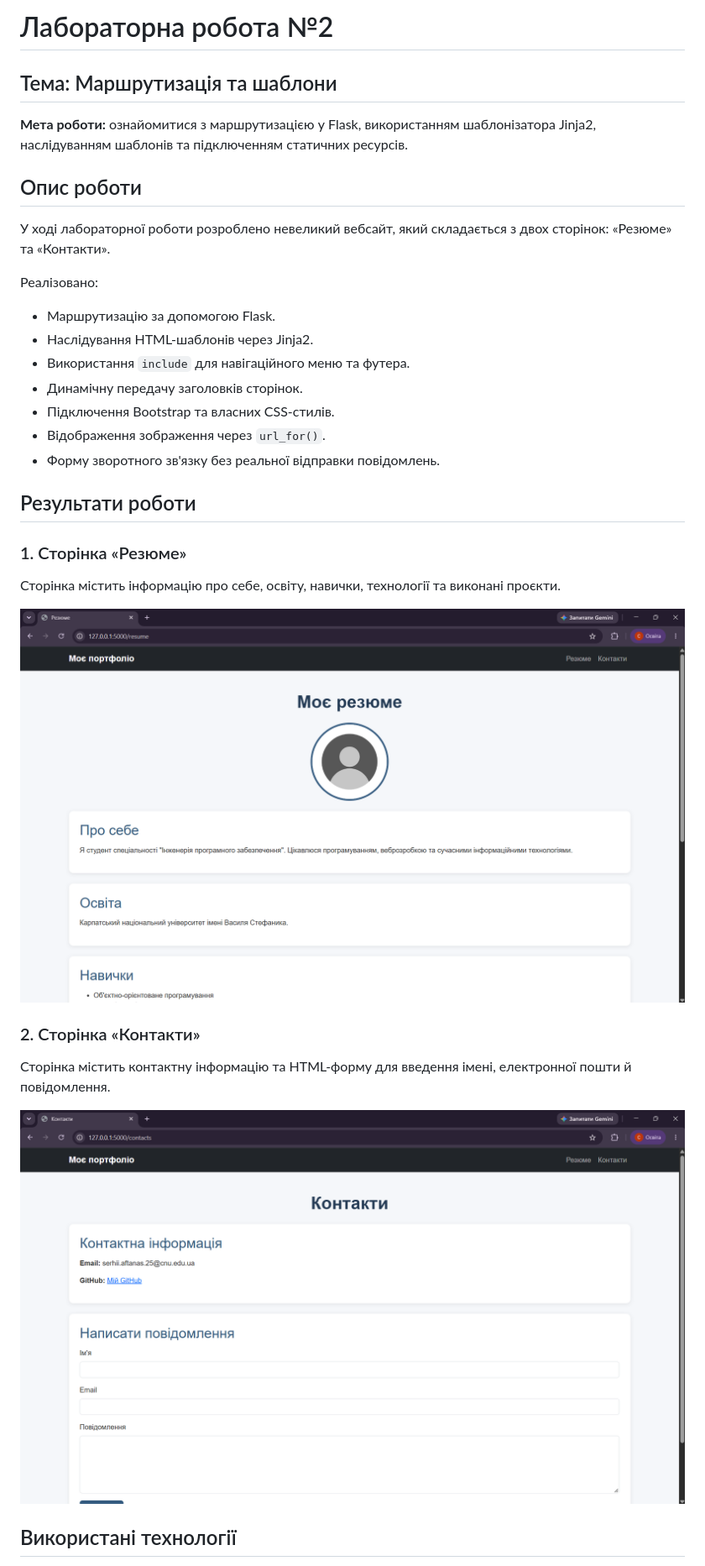
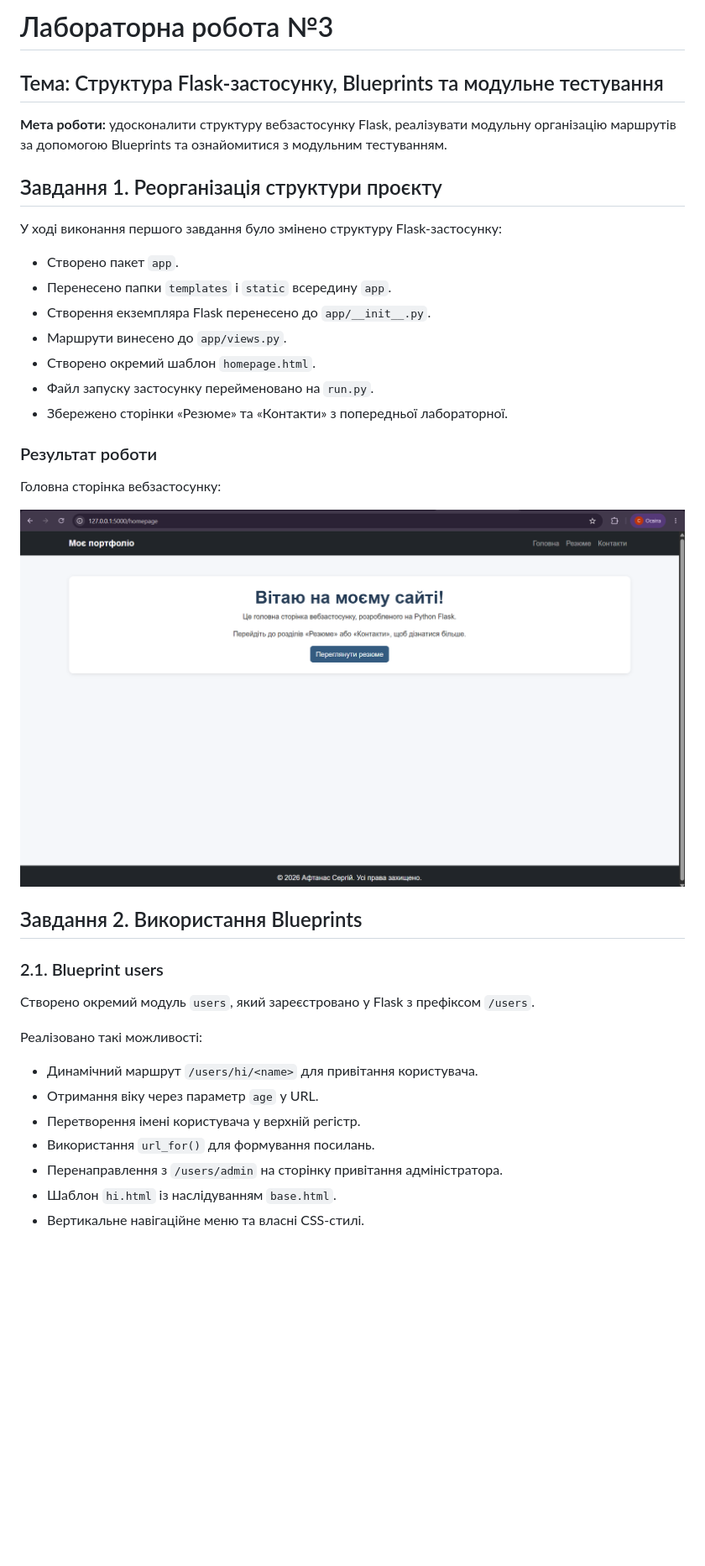
Before and after one commit to AftanasSerhiiCNU/flask-app-lab, a Markdown page: README.md, the part around one of its changes. Shown at 84% size. Drawn GitHub-style; pictures changed too: screenshots/contacts.png (deleted), screenshots/resume.png (deleted); blank space fills up the shorter version.

Commit message:
feat: add users blueprint and update lab3 documentation

```diff
--- a/README.md
+++ b/README.md
@@ -1,35 +1,40 @@
-# Лабораторна робота №2
+# Лабораторна робота №3
 
-## Тема: Маршрутизація та шаблони
+## Тема: Структура Flask-застосунку, Blueprints та модульне тестування
 
-**Мета роботи:** ознайомитися з маршрутизацією у Flask, використанням шаблонізатора Jinja2, наслідуванням шаблонів та підключенням статичних ресурсів.
+**Мета роботи:** удосконалити структуру вебзастосунку Flask, реалізувати модульну організацію маршрутів за допомогою Blueprints та ознайомитися з модульним тестуванням.
 
-## Опис роботи
+## Завдання 1. Реорганізація структури проєкту
 
-У ході лабораторної роботи розроблено невеликий вебсайт, який складається з двох сторінок: «Резюме» та «Контакти».
+У ході виконання першого завдання було змінено структуру Flask-застосунку:
 
-Реалізовано:
-- Маршрутизацію за допомогою Flask.
-- Наслідування HTML-шаблонів через Jinja2.
-- Використання `include` для навігаційного меню та футера.
-- Динамічну передачу заголовків сторінок.
-- Підключення Bootstrap та власних CSS-стилів.
-- Відображення зображення через `url_for()`.
-- Форму зворотного зв'язку без реальної відправки повідомлень.
+- Створено пакет `app`.
+- Перенесено папки `templates` і `static` всередину `app`.
+- Створення екземпляра Flask перенесено до `app/__init__.py`.
+- Маршрути винесено до `app/views.py`.
+- Створено окремий шаблон `homepage.html`.
+- Файл запуску застосунку перейменовано на `run.py`.
+- Збережено сторінки «Резюме» та «Контакти» з попередньої лабораторної.
 
-## Результати роботи
+### Результат роботи
 
-### 1. Сторінка «Резюме»
+Головна сторінка вебзастосунку:
 
-Сторінка містить інформацію про себе, освіту, навички, технології та виконані проєкти.
+![Головна сторінка](screenshots/homepage.png)
 
-![Сторінка резюме](screenshots/resume.png)
+## Завдання 2. Використання Blueprints
 
-### 2. Сторінка «Контакти»
+### 2.1. Blueprint users
 
-Сторінка містить контактну інформацію та HTML-форму для введення імені, електронної пошти й повідомлення.
+Створено окремий модуль `users`, який зареєстровано у Flask з префіксом `/users`.
 
-![Сторінка контактів](screenshots/contacts.png)
+Реалізовано такі можливості:
 
-## Використані технології
+- Динамічний маршрут `/users/hi/<name>` для привітання користувача.
+- Отримання віку через параметр `age` у URL.
+- Перетворення імені користувача у верхній регістр.
+- Використання `url_for()` для формування посилань.
+- Перенаправлення з `/users/admin` на сторінку привітання адміністратора.
+- Шаблон `hi.html` із наслідуванням `base.html`.
+- Вертикальне навігаційне меню та власні CSS-стилі.
 
```
Also changed, not shown: other parts of README.md (+15 -6 lines), screenshots/users_admin.png (added), screenshots/users_greetings.png (added), 5 other files.
